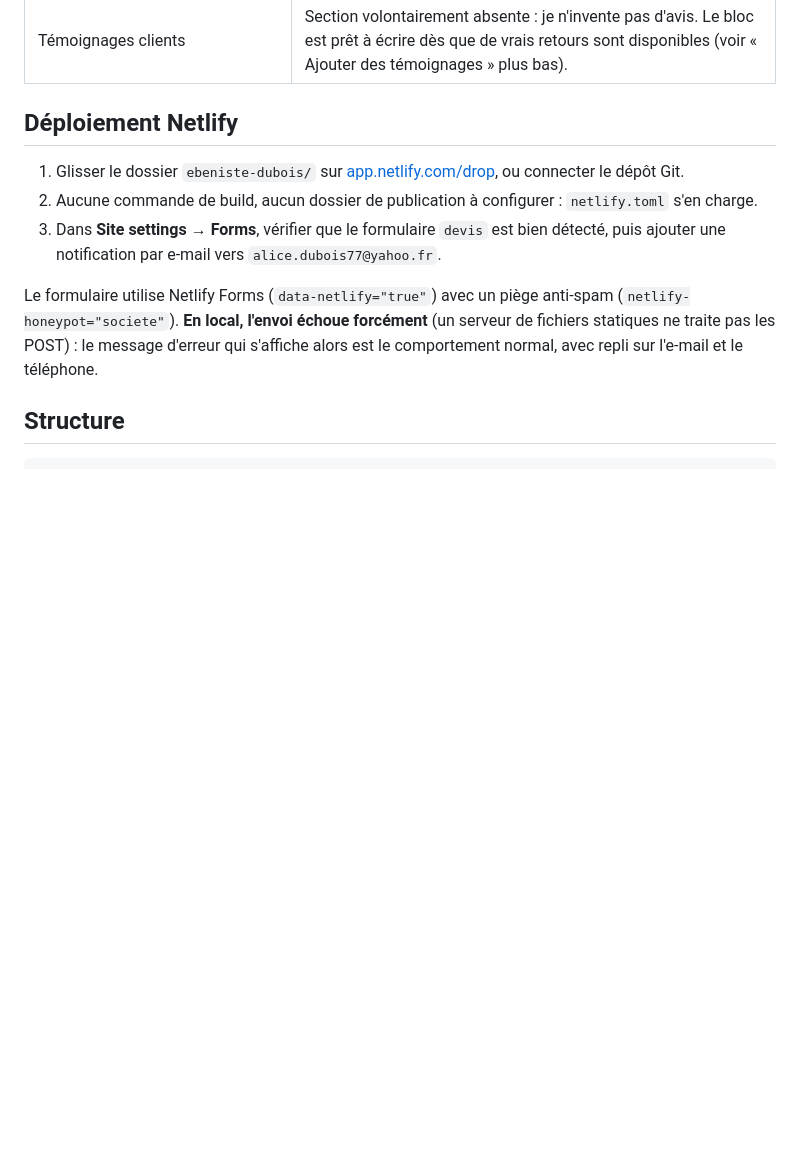
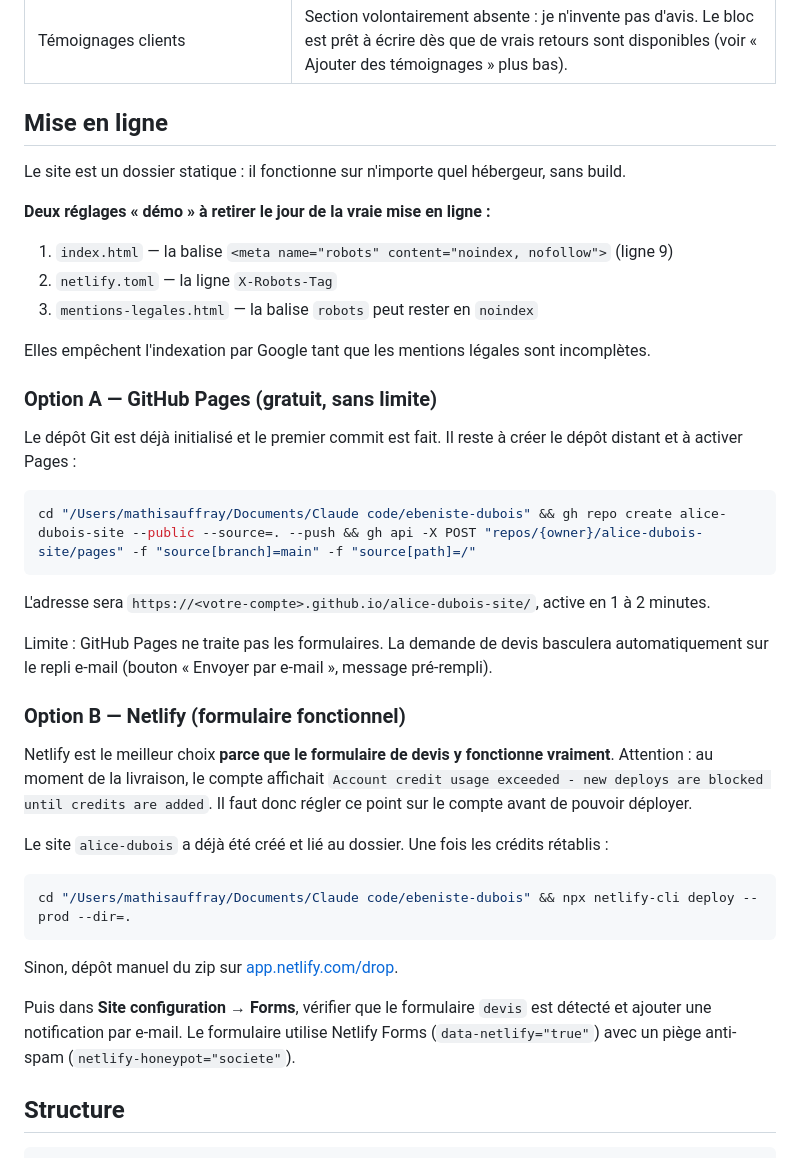
Before and after one commit to mathisauffray91-a11y/alice-dubois-site, a Markdown page: README.md, the part around the change. GitHub-like rendering; blank space fills up the shorter version.

````diff
--- a/README.md
+++ b/README.md
@@ -17,14 +17,50 @@ Ces points demandent des informations que je n'avais pas. Tout le reste est prê
 | `index.html` — `<link rel="canonical">`, `og:image`, `sitemap.xml`, `robots.txt` | Remplacer `alicedubois.fr` par le domaine définitif. |
 | Témoignages clients | Section volontairement absente : je n'invente pas d'avis. Le bloc est prêt à écrire dès que de vrais retours sont disponibles (voir « Ajouter des témoignages » plus bas). |
 
-## Déploiement Netlify
+## Mise en ligne
 
-1. Glisser le dossier `ebeniste-dubois/` sur [app.netlify.com/drop](https://app.netlify.com/drop), ou connecter le dépôt Git.
-2. Aucune commande de build, aucun dossier de publication à configurer : `netlify.toml` s'en charge.
-3. Dans **Site settings → Forms**, vérifier que le formulaire `devis` est bien détecté, puis ajouter une notification par e-mail vers `alice.dubois77@yahoo.fr`.
+Le site est un dossier statique : il fonctionne sur n'importe quel hébergeur, sans build.
 
-Le formulaire utilise Netlify Forms (`data-netlify="true"`) avec un piège anti-spam (`netlify-honeypot="societe"`).
-**En local, l'envoi échoue forcément** (un serveur de fichiers statiques ne traite pas les POST) : le message d'erreur qui s'affiche alors est le comportement normal, avec repli sur l'e-mail et le téléphone.
+**Deux réglages « démo » à retirer le jour de la vraie mise en ligne :**
+
+1. `index.html` — la balise `<meta name="robots" content="noindex, nofollow">` (ligne 9)
+2. `netlify.toml` — la ligne `X-Robots-Tag`
+3. `mentions-legales.html` — la balise `robots` peut rester en `noindex`
+
+Elles empêchent l'indexation par Google tant que les mentions légales sont incomplètes.
+
+### Option A — GitHub Pages (gratuit, sans limite)
+
+Le dépôt Git est déjà initialisé et le premier commit est fait. Il reste à créer le dépôt
+distant et à activer Pages :
+
+```bash
+cd "/Users/mathisauffray/Documents/Claude code/ebeniste-dubois" && gh repo create alice-dubois-site --public --source=. --push && gh api -X POST "repos/{owner}/alice-dubois-site/pages" -f "source[branch]=main" -f "source[path]=/"
+```
+
+L'adresse sera `https://<votre-compte>.github.io/alice-dubois-site/`, active en 1 à 2 minutes.
+
+Limite : GitHub Pages ne traite pas les formulaires. La demande de devis basculera
+automatiquement sur le repli e-mail (bouton « Envoyer par e-mail », message pré-rempli).
+
+### Option B — Netlify (formulaire fonctionnel)
+
+Netlify est le meilleur choix **parce que le formulaire de devis y fonctionne vraiment**.
+Attention : au moment de la livraison, le compte affichait
+`Account credit usage exceeded - new deploys are blocked until credits are added`.
+Il faut donc régler ce point sur le compte avant de pouvoir déployer.
+
+Le site `alice-dubois` a déjà été créé et lié au dossier. Une fois les crédits rétablis :
+
+```bash
+cd "/Users/mathisauffray/Documents/Claude code/ebeniste-dubois" && npx netlify-cli deploy --prod --dir=.
+```
+
+Sinon, dépôt manuel du zip sur [app.netlify.com/drop](https://app.netlify.com/drop).
+
+Puis dans **Site configuration → Forms**, vérifier que le formulaire `devis` est détecté et
+ajouter une notification par e-mail. Le formulaire utilise Netlify Forms
+(`data-netlify="true"`) avec un piège anti-spam (`netlify-honeypot="societe"`).
 
 ## Structure
 
````
